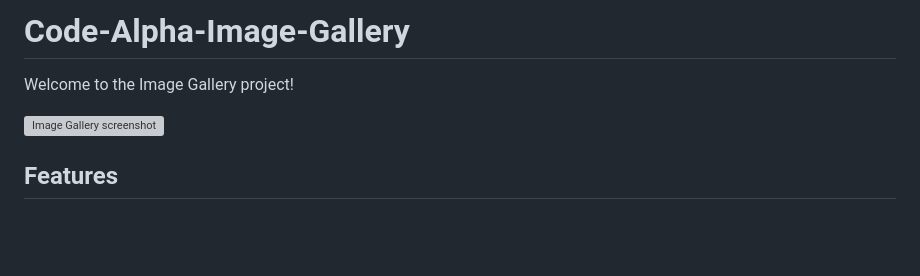
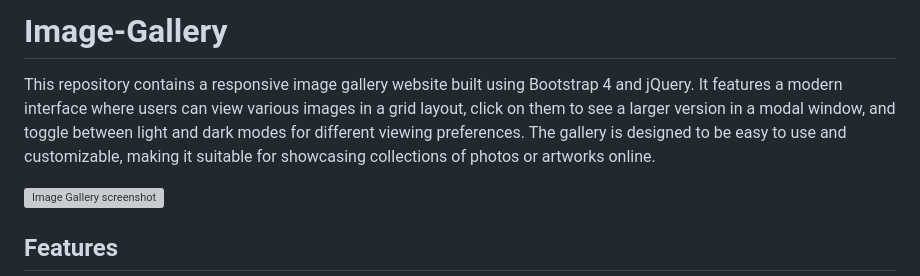
Before and after one commit to minnukota381/image-gallery-website, a Markdown page: README.md, the part around the change. Rendered like a GitHub page; blank space fills up the shorter version; grey boxes are pictures that could not be loaded.

```diff
--- a/README.md
+++ b/README.md
@@ -1,6 +1,6 @@
-# Code-Alpha-Image-Gallery
+# Image-Gallery
 
-Welcome to the Image Gallery project!
+This repository contains a responsive image gallery website built using Bootstrap 4 and jQuery. It features a modern interface where users can view various images in a grid layout, click on them to see a larger version in a modal window, and toggle between light and dark modes for different viewing preferences. The gallery is designed to be easy to use and customizable, making it suitable for showcasing collections of photos or artworks online.
 
 ![Image Gallery screenshot](ScreenShots/IG.png)
 
```
